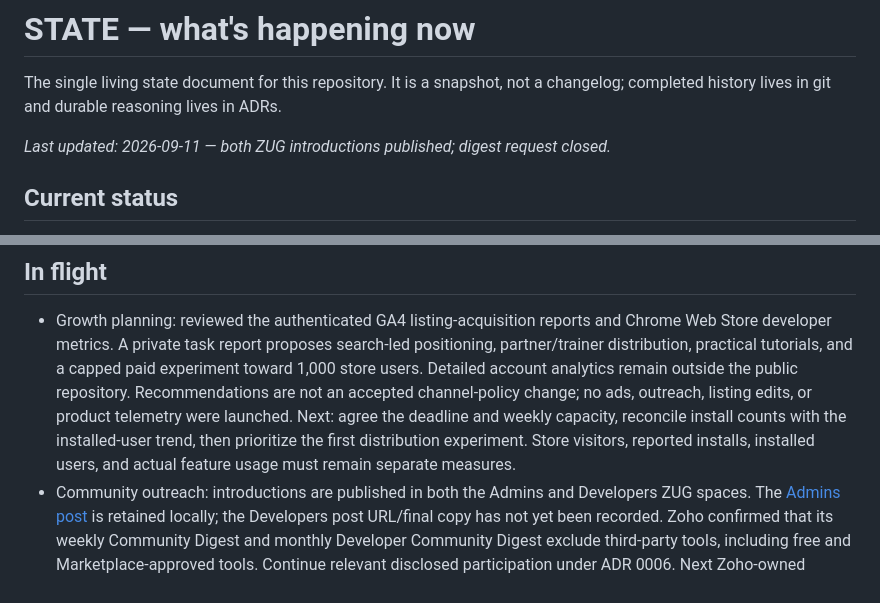
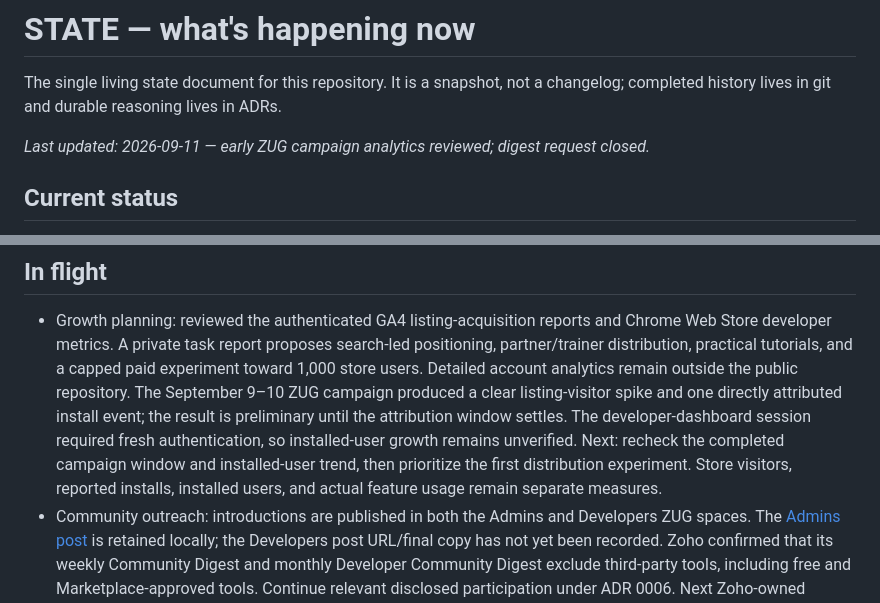
Before and after one commit to neilord/zoho-crm-devtools, a Markdown page: docs/STATE.md, 2 parts joined by grey strips. Drawn GitHub-style.

Commit message:
docs(growth): record preliminary ZUG campaign result

```diff
--- a/docs/STATE.md
+++ b/docs/STATE.md
@@ -3,7 +3,7 @@
 The single living state document for this repository. It is a snapshot, not a changelog; completed
 history lives in git and durable reasoning lives in ADRs.
 
-_Last updated: 2026-09-11 — both ZUG introductions published; digest request closed._
+_Last updated: 2026-09-11 — early ZUG campaign analytics reviewed; digest request closed._
 
 ## Current status
 
@@ -28,11 +28,12 @@ implementation is in flight.
 - Growth planning: reviewed the authenticated GA4 listing-acquisition reports and Chrome Web
   Store developer metrics. A private task report proposes search-led positioning, partner/trainer
   distribution, practical tutorials, and a capped paid experiment toward 1,000 store users.
-  Detailed account analytics remain outside the public repository. Recommendations are not an
-  accepted channel-policy change; no ads, outreach, listing edits, or product telemetry were launched.
-  Next: agree the deadline and weekly capacity, reconcile install counts with the installed-user
-  trend, then prioritize the first distribution experiment. Store visitors, reported installs,
-  installed users, and actual feature usage must remain separate measures.
+  Detailed account analytics remain outside the public repository. The September 9–10 ZUG campaign
+  produced a clear listing-visitor spike and one directly attributed install event; the result is
+  preliminary until the attribution window settles. The developer-dashboard session required fresh
+  authentication, so installed-user growth remains unverified. Next: recheck the completed campaign
+  window and installed-user trend, then prioritize the first distribution experiment. Store
+  visitors, reported installs, installed users, and actual feature usage remain separate measures.
 - Community outreach: introductions are published in both the Admins and Developers ZUG spaces.
   The [Admins post](posts/2026-09-09-admins-zug-search-all-functions.md) is retained locally; the
   Developers post URL/final copy has not yet been recorded. Zoho confirmed that its weekly
```
